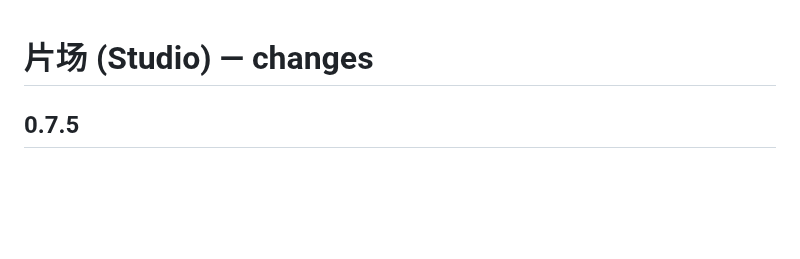
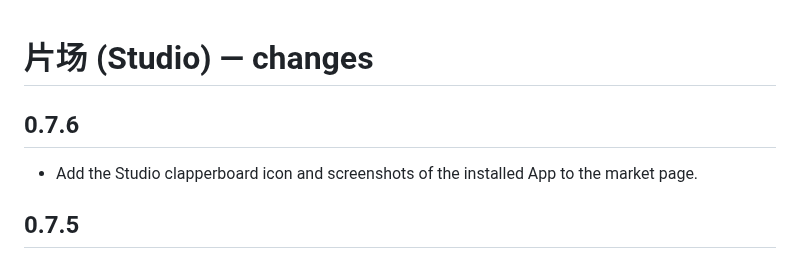
Before and after one commit to shuxueshuxue/promo-skills, a Markdown page: CHANGELOG.md, the part around the change. Drawn GitHub-style; blank space fills up the shorter version.

```diff
--- a/CHANGELOG.md
+++ b/CHANGELOG.md
@@ -1,4 +1,8 @@
 # 片场 (Studio) — changes
+
+## 0.7.6
+
+- Add the Studio clapperboard icon and screenshots of the installed App to the market page.
 
 ## 0.7.5
 
```
Also changed, not shown: README.md (+4 -1 lines), screenshots/SOURCE.md (added, +7 -0 lines), icon.png (added), screenshots/annotate.jpg (added), screenshots/card-table.jpg (added), 1 other file.
